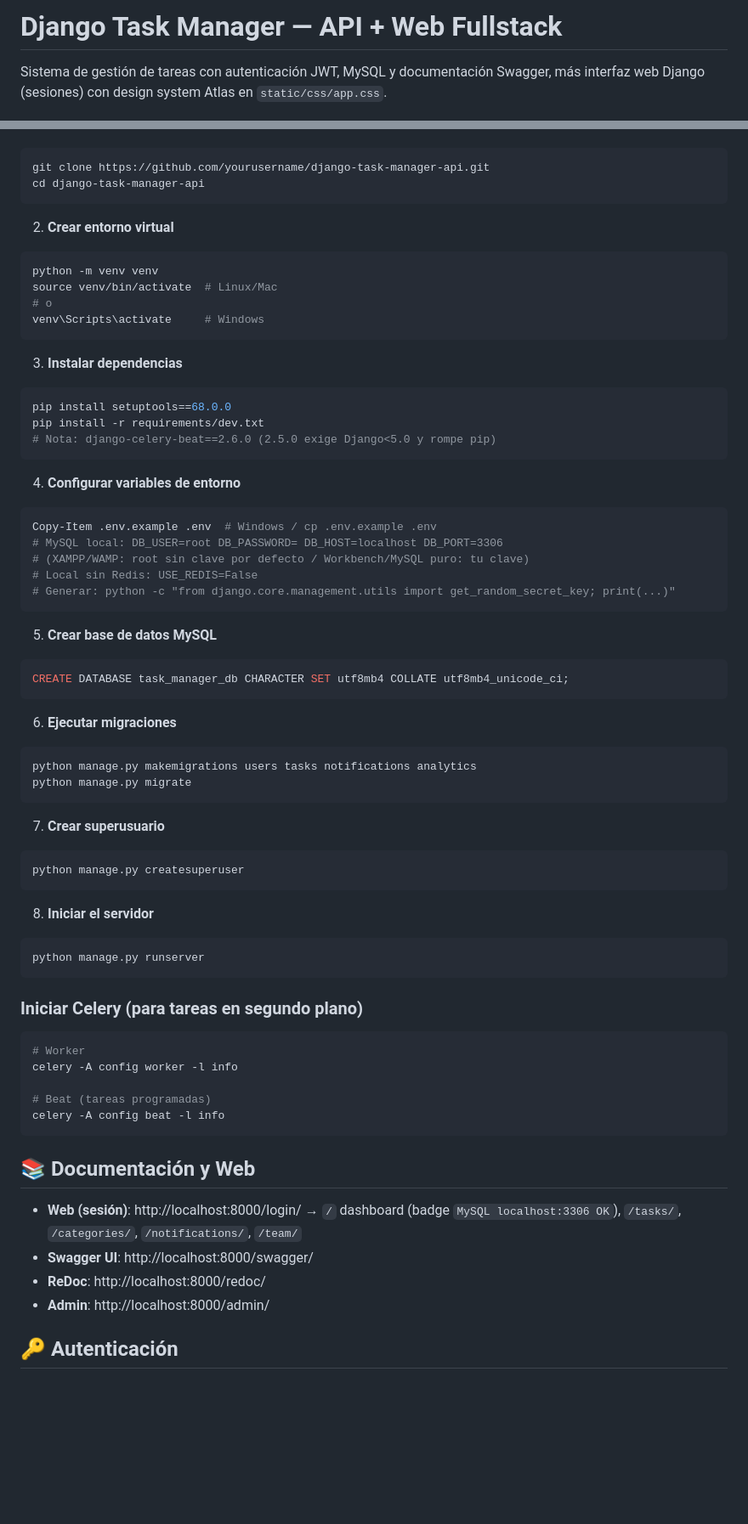
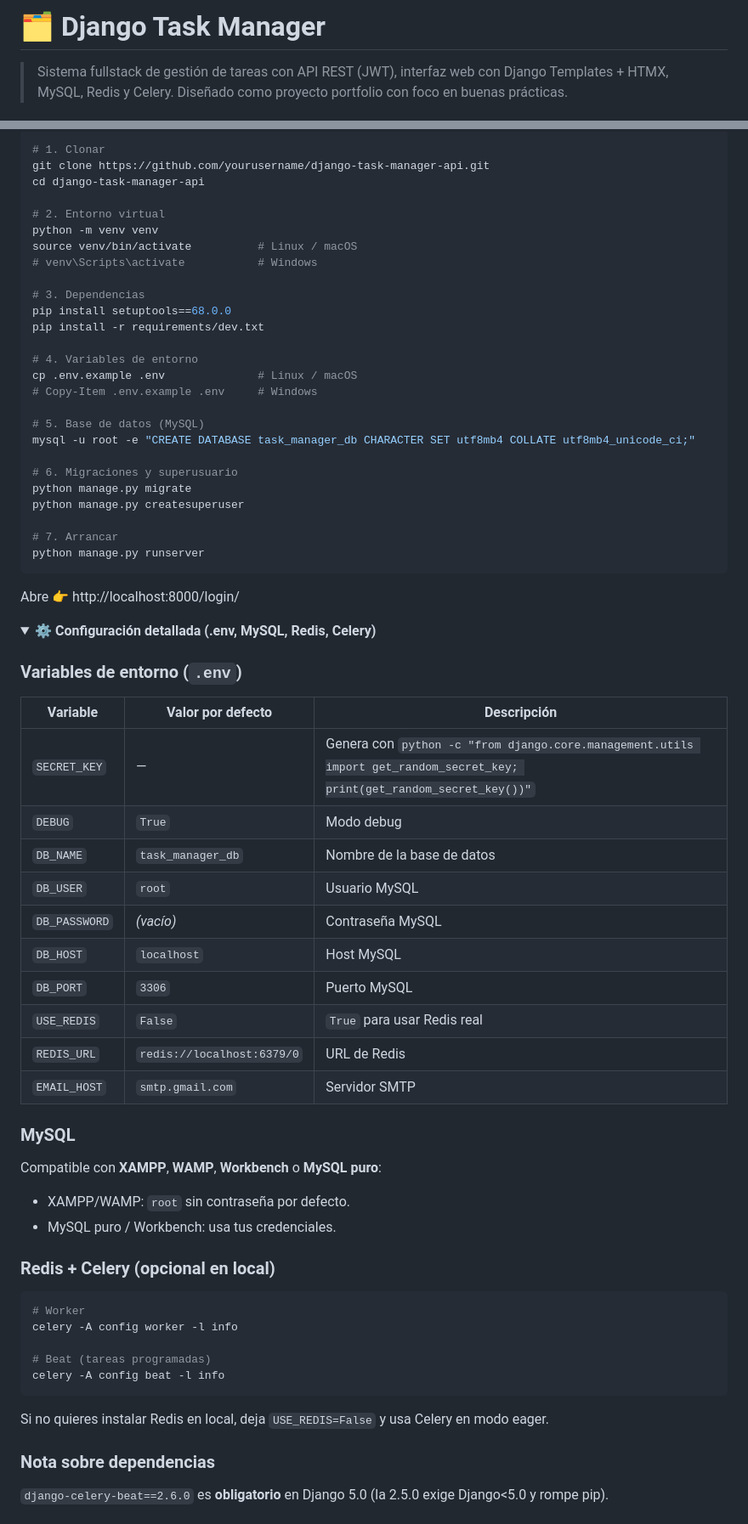
Before and after one commit to Fceli6787/django-task-manager-api, a Markdown page: README.md, 2 parts joined by grey strips. Shown at 85% size. GitHub-like rendering; folded sections open; blank space fills up the shorter version.

````diff
--- a/README.md
+++ b/README.md
@@ -1,5 +1,4 @@
-# Django Task Manager — API + Web Fullstack
+# 🗂️ Django Task Manager
 
-Sistema de gestión de tareas con autenticación JWT, MySQL y documentación Swagger,
-más interfaz web Django (sesiones) con design system Atlas en `static/css/app.css`.
+> Sistema fullstack de gestión de tareas con API REST (JWT), interfaz web con Django Templates + HTMX, MySQL, Redis y Celery. Diseñado como proyecto portfolio con foco en buenas prácticas.
 
@@ -94,54 +65,59 @@ django-task-manager-api/
 ```bash
+# 1. Clonar
 git clone https://github.com/yourusername/django-task-manager-api.git
 cd django-task-manager-api
-```
 
-2. **Crear entorno virtual**
-```bash
+# 2. Entorno virtual
 python -m venv venv
-source venv/bin/activate  # Linux/Mac
-# o
-venv\Scripts\activate     # Windows
-```
+source venv/bin/activate          # Linux / macOS
+# venv\Scripts\activate           # Windows
 
-3. **Instalar dependencias**
-```bash
+# 3. Dependencias
 pip install setuptools==68.0.0
 pip install -r requirements/dev.txt
-# Nota: django-celery-beat==2.6.0 (2.5.0 exige Django<5.0 y rompe pip)
-```
 
-4. **Configurar variables de entorno**
-```bash
-Copy-Item .env.example .env  # Windows / cp .env.example .env
-# MySQL local: DB_USER=root DB_PASSWORD= DB_HOST=localhost DB_PORT=3306
-# (XAMPP/WAMP: root sin clave por defecto / Workbench/MySQL puro: tu clave)
-# Local sin Redis: USE_REDIS=False
-# Generar: python -c "from django.core.management.utils import get_random_secret_key; print(...)"
-```
+# 4. Variables de entorno
+cp .env.example .env              # Linux / macOS
+# Copy-Item .env.example .env     # Windows
 
-5. **Crear base de datos MySQL**
-```sql
-CREATE DATABASE task_manager_db CHARACTER SET utf8mb4 COLLATE utf8mb4_unicode_ci;
-```
+# 5. Base de datos (MySQL)
+mysql -u root -e "CREATE DATABASE task_manager_db CHARACTER SET utf8mb4 COLLATE utf8mb4_unicode_ci;"
 
-6. **Ejecutar migraciones**
-```bash
-python manage.py makemigrations users tasks notifications analytics
+# 6. Migraciones y superusuario
 python manage.py migrate
-```
+python manage.py createsuperuser
 
-7. **Crear superusuario**
-```bash
-python manage.py createsuperuser
-```
-
-8. **Iniciar el servidor**
-```bash
+# 7. Arrancar
 python manage.py runserver
 ```
 
-### Iniciar Celery (para tareas en segundo plano)
+Abre 👉 http://localhost:8000/login/
+
+<details>
+<summary><b>⚙️ Configuración detallada (.env, MySQL, Redis, Celery)</b></summary>
+
+### Variables de entorno (`.env`)
+
+| Variable | Valor por defecto | Descripción |
+|----------|-------------------|-------------|
+| `SECRET_KEY` | — | Genera con `python -c "from django.core.management.utils import get_random_secret_key; print(get_random_secret_key())"` |
+| `DEBUG` | `True` | Modo debug |
+| `DB_NAME` | `task_manager_db` | Nombre de la base de datos |
+| `DB_USER` | `root` | Usuario MySQL |
+| `DB_PASSWORD` | _(vacío)_ | Contraseña MySQL |
+| `DB_HOST` | `localhost` | Host MySQL |
+| `DB_PORT` | `3306` | Puerto MySQL |
+| `USE_REDIS` | `False` | `True` para usar Redis real |
+| `REDIS_URL` | `redis://localhost:6379/0` | URL de Redis |
+| `EMAIL_HOST` | `smtp.gmail.com` | Servidor SMTP |
+
+### MySQL
+
+Compatible con **XAMPP**, **WAMP**, **Workbench** o **MySQL puro**:
+- XAMPP/WAMP: `root` sin contraseña por defecto.
+- MySQL puro / Workbench: usa tus credenciales.
+
+### Redis + Celery (opcional en local)
 
 ```bash
 # Worker
@@ -151,12 +127,9 @@ celery -A config worker -l info
 celery -A config beat -l info
 ```
 
-## 📚 Documentación y Web
+Si no quieres instalar Redis en local, deja `USE_REDIS=False` y usa Celery en modo eager.
 
-- **Web (sesión)**: http://localhost:8000/login/ → `/` dashboard (badge `MySQL localhost:3306 OK`), `/tasks/`, `/categories/`, `/notifications/`, `/team/`
-- **Swagger UI**: http://localhost:8000/swagger/
-- **ReDoc**: http://localhost:8000/redoc/
-- **Admin**: http://localhost:8000/admin/
+### Nota sobre dependencias
 
-## 🔑 Autenticación
+`django-celery-beat==2.6.0` es **obligatorio** en Django 5.0 (la 2.5.0 exige Django<5.0 y rompe pip).
 
````
Also changed, not shown: other parts of README.md (+241 -160 lines).
